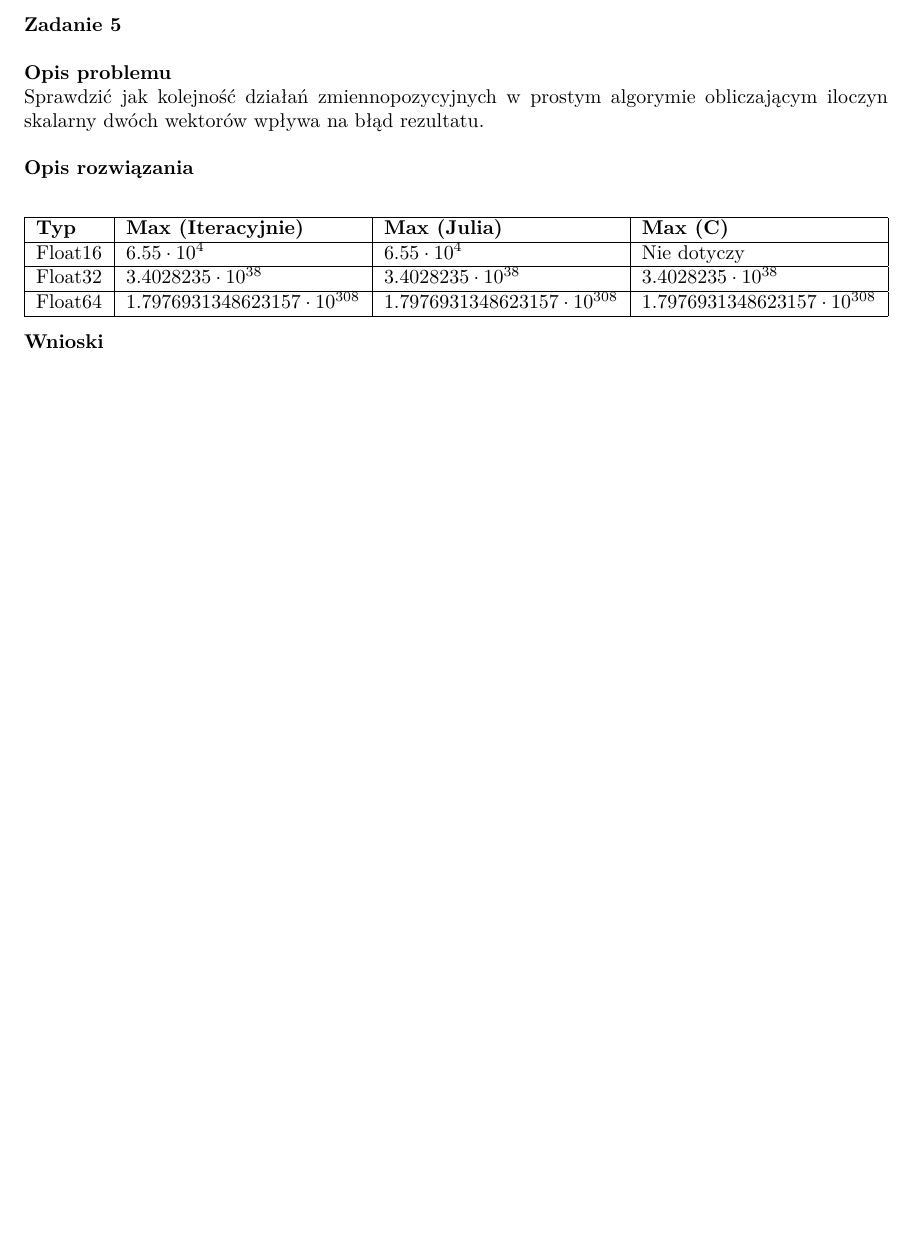
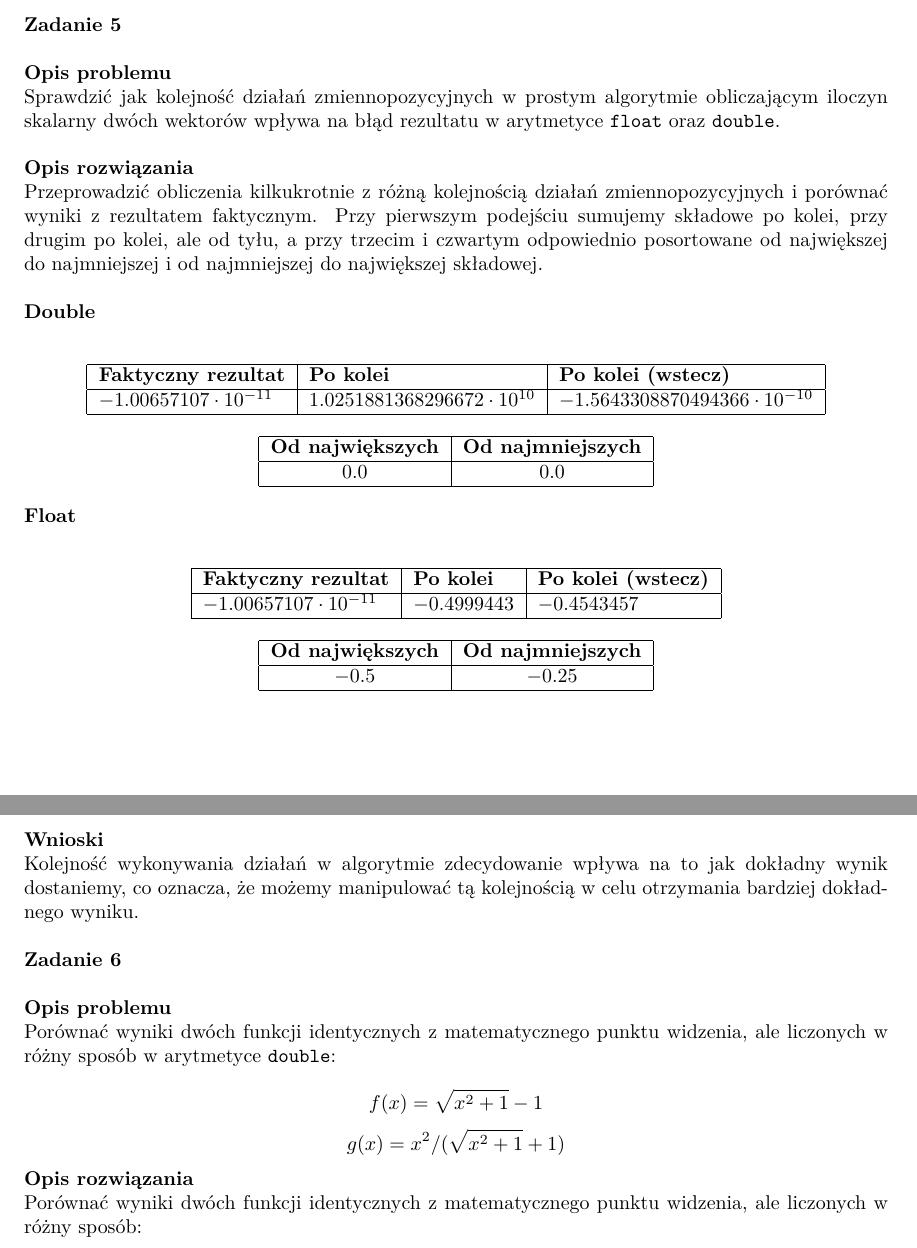
Before and after one commit to marcinwilkdev/sem5, a LaTeX document (naukowe/lab1/sprawozdanie.tex): part of page 3 of 3 before the commit and two parts of pages 3 and 4 of 4 after it, the two joined at a grey line, cut so that both start at the same text, the shorter picture padded with empty space. Compiled offline with pdfLaTeX.

Commit message:
Exercise 5 scientific lab1 done.

```diff
--- a/naukowe/lab1/sprawozdanie.tex
+++ b/naukowe/lab1/sprawozdanie.tex
@@ -168,24 +168,75 @@ przestać dawać poprawne wyniki jeżeli przeprowadzają działania zmiennopozyc
 
 \noindent \textbf{Zadanie 5} \\[\baselineskip]
 \noindent \textbf{Opis problemu} \\
-Sprawdzić jak kolejność działań zmiennopozycyjnych w prostym algorymie obliczającym iloczyn
-skalarny dwóch wektorów wpływa na błąd rezultatu. \\
+Sprawdzić jak kolejność działań zmiennopozycyjnych w prostym algorytmie obliczającym iloczyn
+skalarny dwóch wektorów wpływa na błąd rezultatu w arytmetyce \texttt{float} oraz \texttt{double}. \\
 
 \noindent \textbf{Opis rozwiązania} \\
+Przeprowadzić obliczenia kilkukrotnie z różną kolejnością działań zmiennopozycyjnych
+i porównać wyniki z rezultatem faktycznym. Przy pierwszym podejściu sumujemy składowe
+po kolei, przy drugim po kolei, ale od tyłu, a przy trzecim i czwartym odpowiednio posortowane
+od największej do najmniejszej i od najmniejszej do największej składowej. \\
+
+\noindent \textbf{Double} \\
+
 \begin{center}
-\begin{tabular}{|l|l|l|l|}
+\begin{tabular}{|l|l|l|}
     \hline
-    \textbf{Typ} & \textbf{Max (Iteracyjnie)} & \textbf{Max (Julia)} & \textbf{Max (C)} \\
+    \textbf{Faktyczny rezultat} & \textbf{Po kolei} & \textbf{Po kolei (wstecz)} \\
     \hline
-    Float16 & $6.55\cdot10^{4}$ & $6.55\cdot10^{4}$ & Nie dotyczy \\
-    \hline
-    Float32 & $3.4028235\cdot10^{38}$ & $3.4028235\cdot10^{38}$ & $3.4028235\cdot10^{38}$ \\
-    \hline
-    Float64 & $1.7976931348623157\cdot10^{308}$ & $1.7976931348623157\cdot10^{308}$ & $1.7976931348623157\cdot10^{308}$ \\
+    $-1.00657107\cdot10^{-11}$ & $1.0251881368296672\cdot10^{10}$ & $-1.5643308870494366\cdot10^{-10}$  \\
     \hline
 \end{tabular}
 \end{center}
 
+\begin{center}
+\begin{tabular}{|c|c|}
+    \hline
+    \textbf{Od największych} & \textbf{Od najmniejszych} \\
+    \hline
+    $0.0$ & $0.0$ \\
+    \hline
+\end{tabular}
+\end{center}
+
+\noindent \textbf{Float} \\
+
+\begin{center}
+\begin{tabular}{|l|l|l|}
+    \hline
+    \textbf{Faktyczny rezultat} & \textbf{Po kolei} & \textbf{Po kolei (wstecz)} \\
+    \hline
+    $-1.00657107\cdot10^{-11}$ & $-0.4999443$ & $-0.4543457$  \\
+    \hline
+\end{tabular}
+\end{center}
+
+\begin{center}
+\begin{tabular}{|c|c|}
+    \hline
+    \textbf{Od największych} & \textbf{Od najmniejszych} \\
+    \hline
+    $-0.5$ & $-0.25$ \\
+    \hline
+\end{tabular}
+\end{center}
+
+\pagebreak
+
 \noindent \textbf{Wnioski} \\
+Kolejność wykonywania działań w algorytmie zdecydowanie wpływa na to jak dokładny wynik dostaniemy,
+co oznacza, że możemy manipulować tą kolejnością w celu otrzymania bardziej dokładnego wyniku. \\
+
+\noindent \textbf{Zadanie 6} \\[\baselineskip]
+\noindent \textbf{Opis problemu} \\
+Porównać wyniki dwóch funkcji identycznych z matematycznego punktu widzenia, ale liczonych
+w różny sposób w arytmetyce \texttt{double}:
+
+\[ f(x) = \sqrt{x^2 + 1} - 1 \]
+\[ g(x) = x^2 / ( \sqrt{x^2 + 1} + 1 ) \]
+
+\noindent \textbf{Opis rozwiązania} \\
+Porównać wyniki dwóch funkcji identycznych z matematycznego punktu widzenia, ale liczonych
+w różny sposób:
 
 \end{document}
```
Also changed, not shown: 2 other files.
